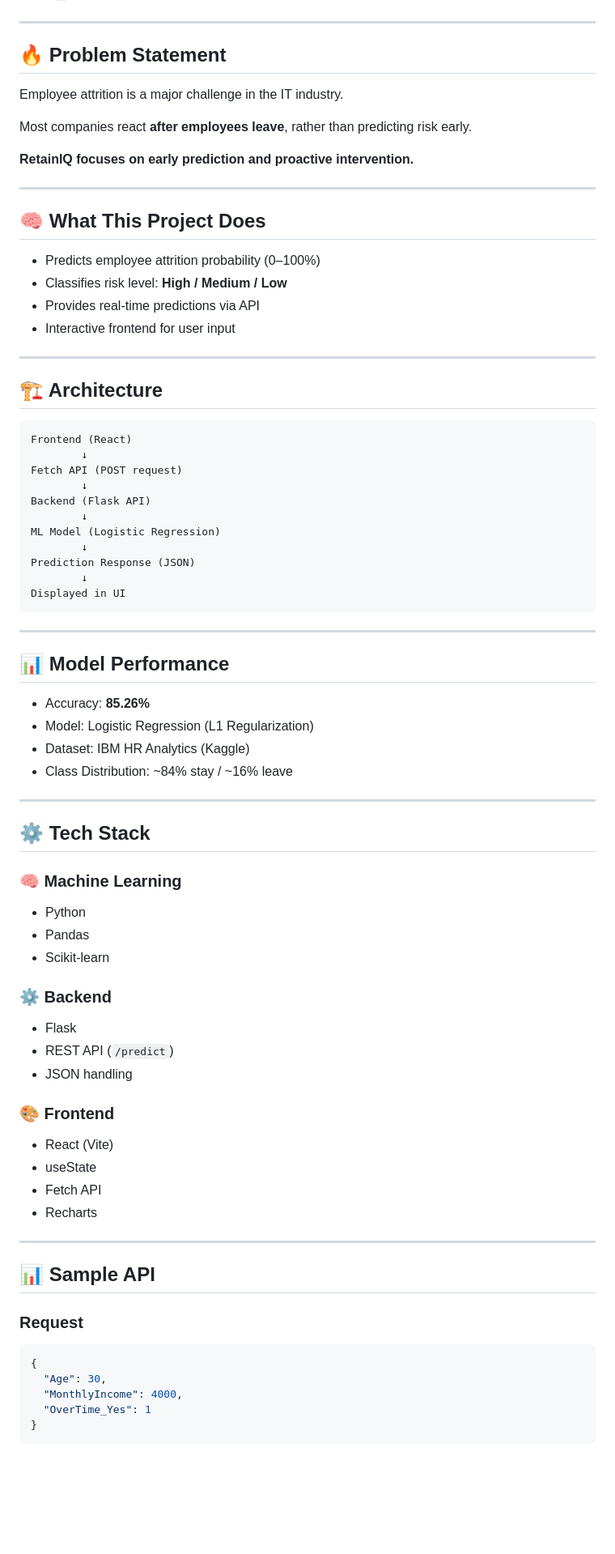
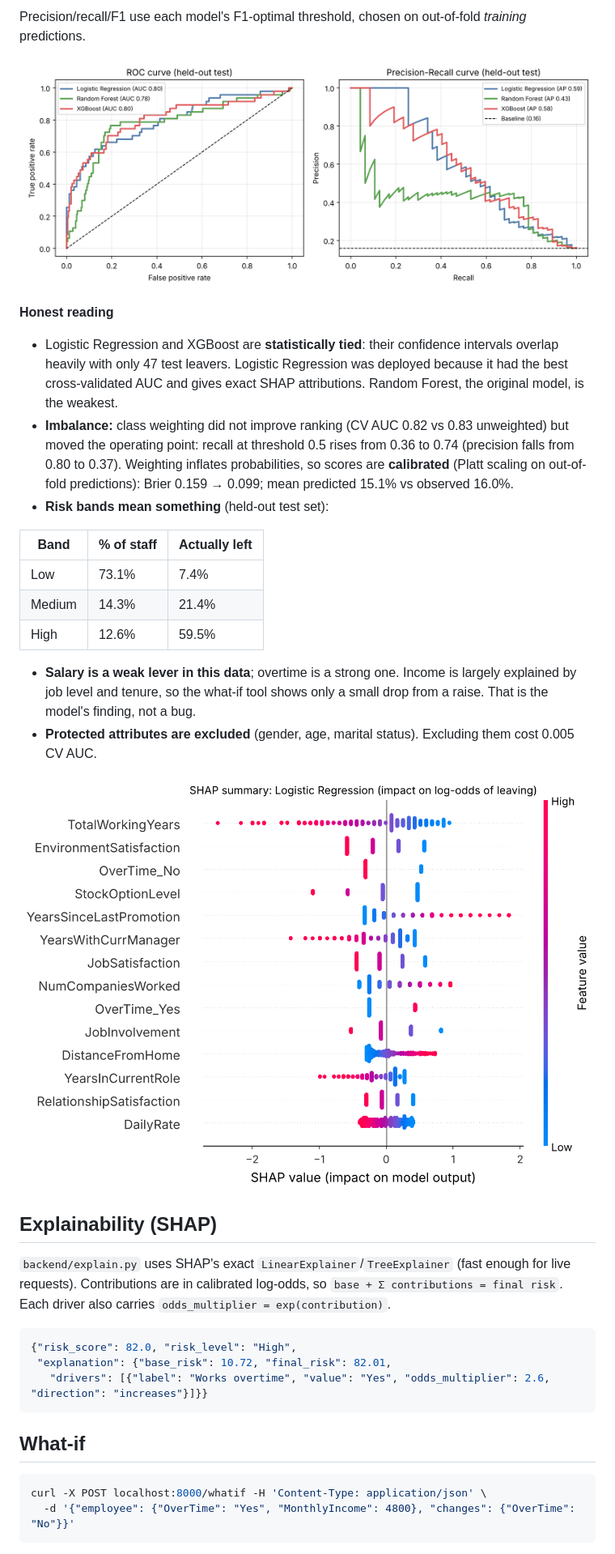
Before and after one commit to keerthana911-netizen/RetainIQ, a Markdown page: README.md, the part around one of its changes. Shown at 81% size. Rendered like a GitHub page; blank space fills up the shorter version.

````diff
--- a/README.md
+++ b/README.md
@@ -30,86 +33,39 @@
 
-</div>
+Precision/recall/F1 use each model's F1-optimal threshold, chosen on out-of-fold *training* predictions.
 
----
+![ROC and PR curves](docs/img/model_comparison.png)
 
-## 🔥 Problem Statement
+**Honest reading**
 
-Employee attrition is a major challenge in the IT industry.
+- Logistic Regression and XGBoost are **statistically tied**: their confidence intervals overlap heavily with only 47 test leavers. Logistic Regression was deployed because it had the best cross-validated AUC and gives exact SHAP attributions. Random Forest, the original model, is the weakest.
+- **Imbalance:** class weighting did not improve ranking (CV AUC 0.82 vs 0.83 unweighted) but moved the operating point: recall at threshold 0.5 rises from 0.36 to 0.74 (precision falls from 0.80 to 0.37). Weighting inflates probabilities, so scores are **calibrated** (Platt scaling on out-of-fold predictions): Brier 0.159 → 0.099; mean predicted 15.1% vs observed 16.0%.
+- **Risk bands mean something** (held-out test set):
 
-Most companies react **after employees leave**, rather than predicting risk early.
+| Band | % of staff | Actually left |
+|---|---|---|
+| Low | 73.1% | 7.4% |
+| Medium | 14.3% | 21.4% |
+| High | 12.6% | 59.5% |
 
-**RetainIQ focuses on early prediction and proactive intervention.**
+- **Salary is a weak lever in this data**; overtime is a strong one. Income is largely explained by job level and tenure, so the what-if tool shows only a small drop from a raise. That is the model's finding, not a bug.
+- **Protected attributes are excluded** (gender, age, marital status). Excluding them cost 0.005 CV AUC.
 
----
+![SHAP summary](docs/img/shap_summary.png)
 
-## 🧠 What This Project Does
+## Explainability (SHAP)
 
-- Predicts employee attrition probability (0–100%)
-- Classifies risk level: **High / Medium / Low**
-- Provides real-time predictions via API
-- Interactive frontend for user input
+`backend/explain.py` uses SHAP's exact `LinearExplainer`/`TreeExplainer` (fast enough for live requests). Contributions are in calibrated log-odds, so `base + Σ contributions = final risk`. Each driver also carries `odds_multiplier = exp(contribution)`.
 
----
-
-## 🏗️ Architecture
-
-```text
-Frontend (React)
-        ↓
-Fetch API (POST request)
-        ↓
-Backend (Flask API)
-        ↓
-ML Model (Logistic Regression)
-        ↓
-Prediction Response (JSON)
-        ↓
-Displayed in UI
+```json
+{"risk_score": 82.0, "risk_level": "High",
+ "explanation": {"base_risk": 10.72, "final_risk": 82.01,
+   "drivers": [{"label": "Works overtime", "value": "Yes", "odds_multiplier": 2.6, "direction": "increases"}]}}
 ```
 
----
+## What-if
 
-## 📊 Model Performance
-
-- Accuracy: **85.26%**
-- Model: Logistic Regression (L1 Regularization)
-- Dataset: IBM HR Analytics (Kaggle)
-- Class Distribution: ~84% stay / ~16% leave
-
----
-
-## ⚙️ Tech Stack
-
-### 🧠 Machine Learning
-
-- Python
-- Pandas
-- Scikit-learn
-
-### ⚙️ Backend
-
-- Flask
-- REST API (`/predict`)
-- JSON handling
-
-### 🎨 Frontend
-
-- React (Vite)
-- useState
-- Fetch API
-- Recharts
-
----
-
-## 📊 Sample API
-
-### Request
-
-```json
-{
-  "Age": 30,
-  "MonthlyIncome": 4000,
-  "OverTime_Yes": 1
-}
+```bash
+curl -X POST localhost:8000/whatif -H 'Content-Type: application/json' \
+  -d '{"employee": {"OverTime": "Yes", "MonthlyIncome": 4800}, "changes": {"OverTime": "No"}}'
 ```
 
````
Also changed, not shown: other parts of README.md (+73 -81 lines), docs/img/01-risk-and-shap.png (added), docs/img/02-what-if.png (added), docs/img/03-model-card.png (added), docs/img/04-mobile.png (added), 10 other files.
